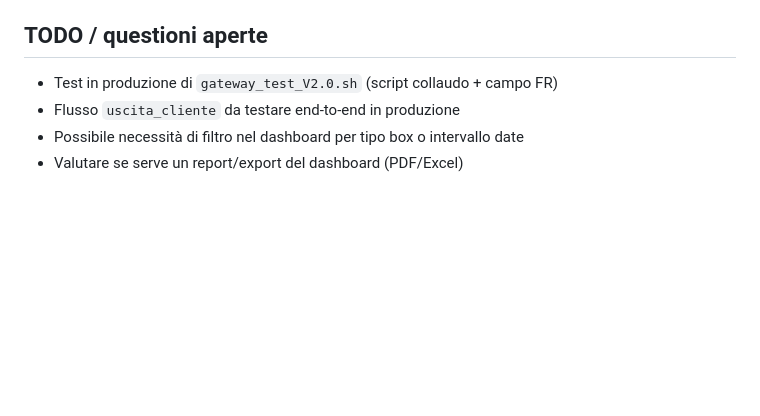
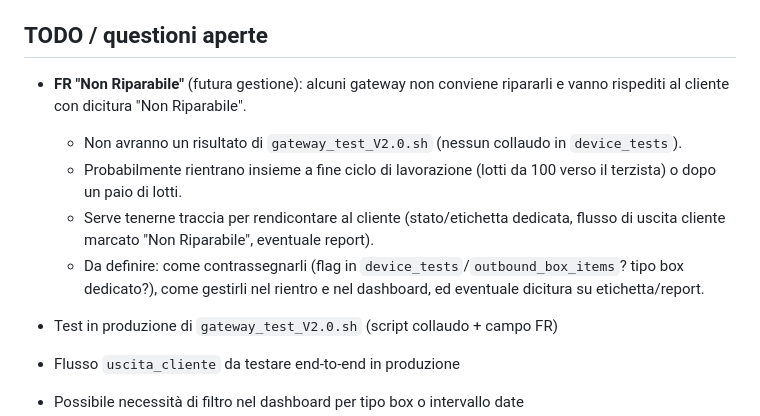
Before and after one commit to bazzi76/refurb_label_App, a Markdown page: CONTEXT.md, the part around the change. Rendered like a GitHub page; blank space fills up the shorter version.

Commit message:
TODO: futura gestione FR Non Riparabile (respingo al cliente senza collaudo, rendicontazione)

```diff
--- a/CONTEXT.md
+++ b/CONTEXT.md
@@ -137,6 +137,12 @@ refurb_label_App/
 
 ## TODO / questioni aperte
 
+- **FR "Non Riparabile"** (futura gestione): alcuni gateway non conviene ripararli e vanno rispediti al cliente con dicitura "Non Riparabile".
+  - Non avranno un risultato di `gateway_test_V2.0.sh` (nessun collaudo in `device_tests`).
+  - Probabilmente rientrano insieme a fine ciclo di lavorazione (lotti da 100 verso il terzista) o dopo un paio di lotti.
+  - Serve tenerne traccia per rendicontare al cliente (stato/etichetta dedicata, flusso di uscita cliente marcato "Non Riparabile", eventuale report).
+  - Da definire: come contrassegnarli (flag in `device_tests`/`outbound_box_items`? tipo box dedicato?), come gestirli nel rientro e nel dashboard, ed eventuale dicitura su etichetta/report.
+
 - Test in produzione di `gateway_test_V2.0.sh` (script collaudo + campo FR)
 - Flusso `uscita_cliente` da testare end-to-end in produzione
 - Possibile necessità di filtro nel dashboard per tipo box o intervallo date
```
